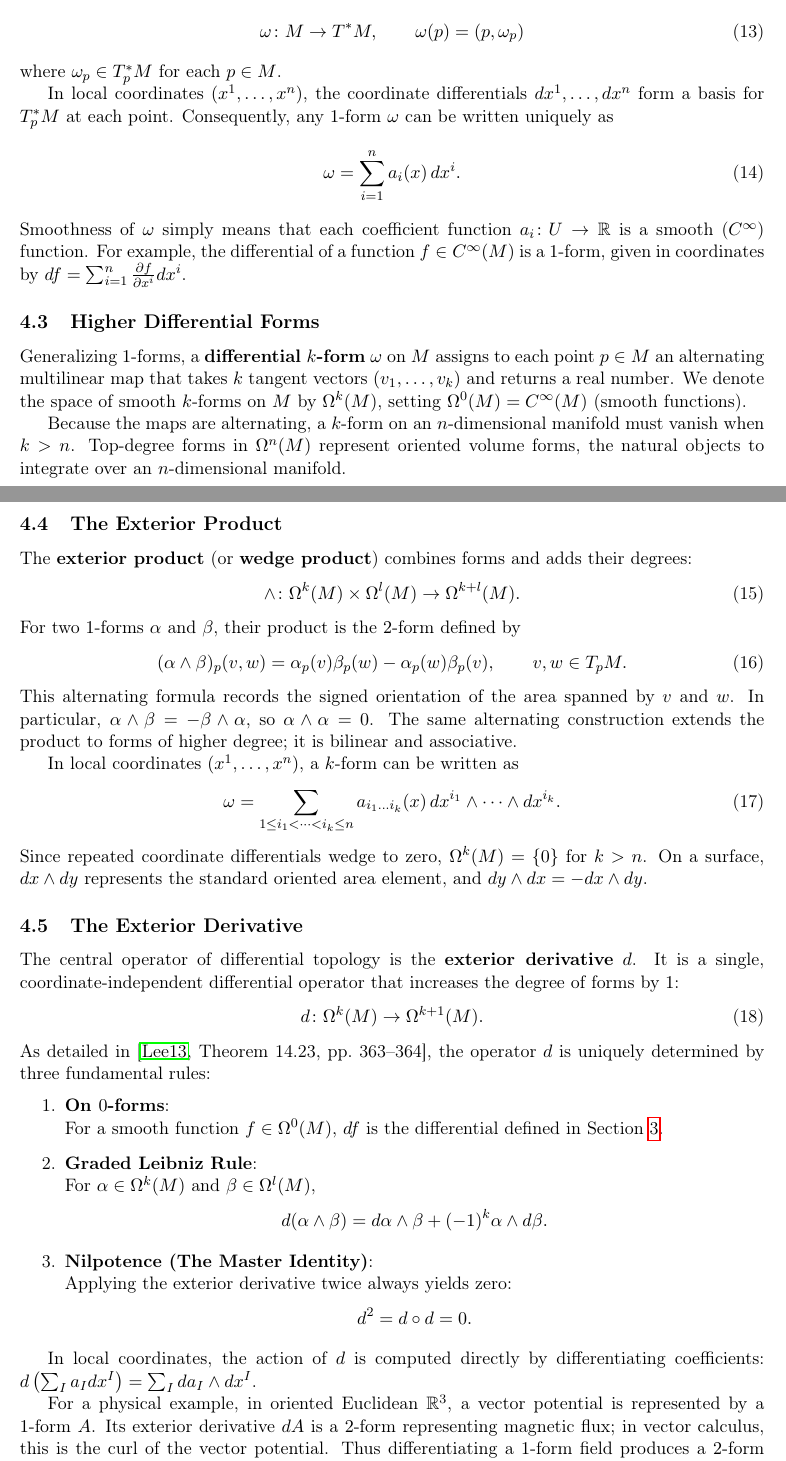
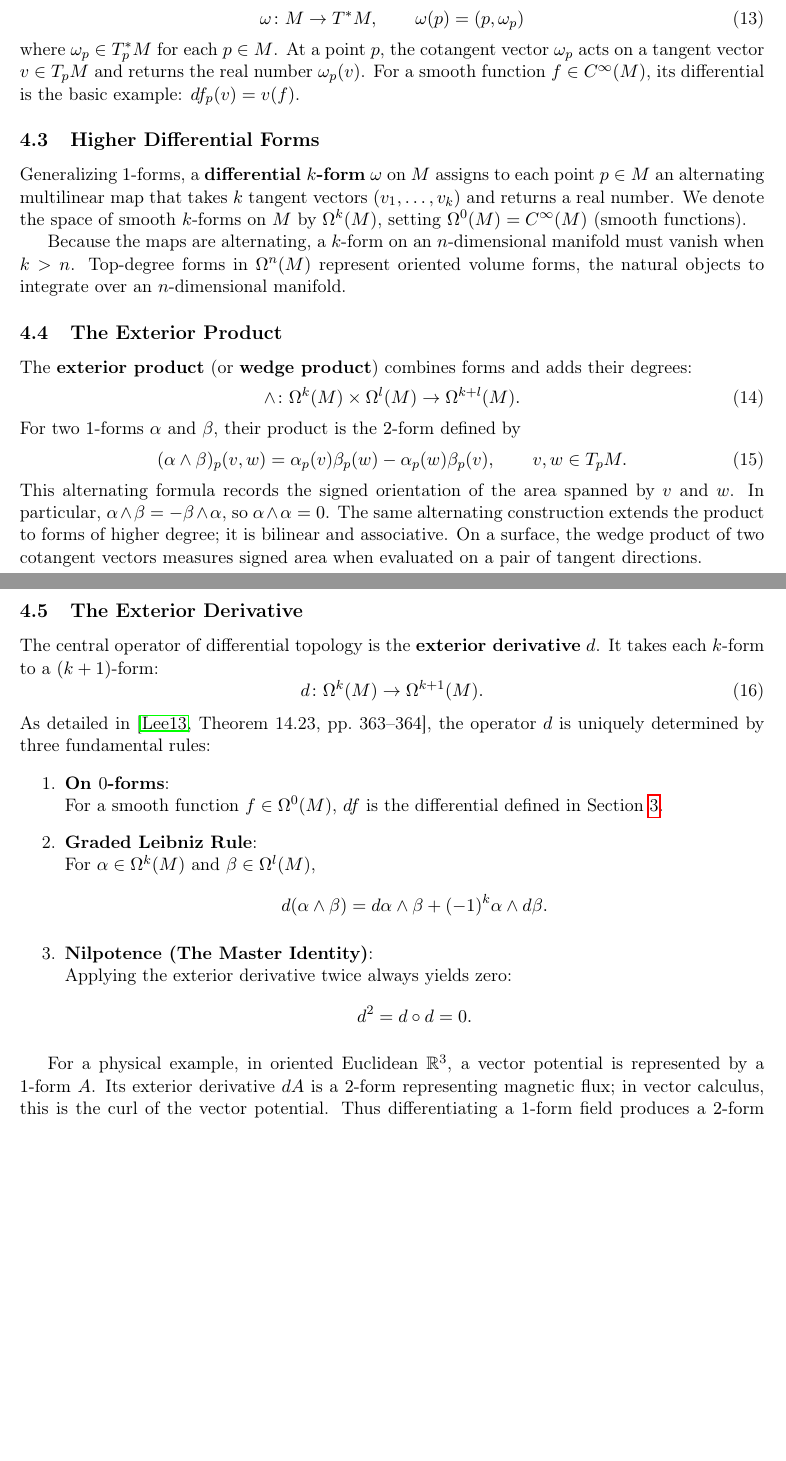
Before and after one commit to Alex222222222222/ManifoldsTalk, a LaTeX paper (manuscript/main.tex): two parts of pages 6 and 7 of 8 before the commit and two parts of pages 6 and 7 of 7 after it, joined at a grey line, cut so that both start at the same text, the shorter picture padded with empty space. Compiled offline with pdfLaTeX.

Commit message:
Define higher forms before wedge product and remove local-coordinate expansions

```diff
--- a/manuscript/main.tex
+++ b/manuscript/main.tex
@@ -361,19 +361,11 @@
     \begin{equation}
         \omega \colon M \to T^*M, \qquad \omega(p) = (p, \omega_p)
     \end{equation}
-    where $\omega_p \in T_p^*M$ for each $p \in M$.
-
-    In local coordinates $(x^1, \dots, x^n)$, the coordinate differentials
-    $dx^1, \dots, dx^n$ form a basis for $T_p^*M$ at each point. Consequently,
-    any $1$-form $\omega$ can be written uniquely as
-    \begin{equation}
-        \omega = \sum_{i=1}^n a_i(x) \, dx^i.
-    \end{equation}
-    Smoothness of $\omega$ simply means that each coefficient function
-    $a_i \colon U \to \mathbb{R}$ is a smooth ($C^\infty$) function. For
-    example, the differential of a function $f \in C^\infty(M)$ is a
-    $1$-form, given in coordinates by $df = \sum_{i=1}^n \frac{\partial
-    f}{\partial x^i} dx^i$.
+    where $\omega_p \in T_p^*M$ for each $p \in M$. At a point $p$, the
+    cotangent vector $\omega_p$ acts on a tangent vector $v \in T_pM$ and
+    returns the real number $\omega_p(v)$. For a smooth function
+    $f \in C^\infty(M)$, its differential is the basic example:
+    $df_p(v)=v(f)$.
 
     \subsection{Higher Differential Forms}
     Generalizing $1$-forms, a \textbf{differential $k$-form} $\omega$ on $M$
@@ -406,23 +398,12 @@
     $\alpha \wedge \beta = -\beta \wedge \alpha$, so
     $\alpha \wedge \alpha = 0$. The same alternating construction
     extends the product to forms of higher degree; it is bilinear and
-    associative.
-
-    In local coordinates $(x^1, \dots, x^n)$, a $k$-form can be written as
-    \begin{equation}
-        \omega = \sum_{1 \le i_1 < \dots < i_k \le n}
-        a_{i_1 \dots i_k}(x) \,
-        dx^{i_1} \wedge \dots \wedge dx^{i_k}.
-    \end{equation}
-    Since repeated coordinate differentials wedge to zero,
-    $\Omega^k(M)=\{0\}$ for $k>n$. On a surface, $dx \wedge dy$
-    represents the standard oriented area element, and
-    $dy \wedge dx = -dx \wedge dy$.
+    associative. On a surface, the wedge product of two cotangent vectors
+    measures signed area when evaluated on a pair of tangent directions.
 
     \subsection{The Exterior Derivative}
     The central operator of differential topology is the \textbf{exterior
-    derivative} $d$. It is a single, coordinate-independent differential
-    operator that increases the degree of forms by $1$:
+    derivative} $d$. It takes each $k$-form to a $(k+1)$-form:
     \begin{equation}
         d \colon \Omega^k(M) \to \Omega^{k+1}(M).
     \end{equation}
@@ -444,10 +425,6 @@
                 d^2 = d \circ d = 0.
             \]
     \end{enumerate}
-
-    In local coordinates, the action of $d$ is computed directly by
-    differentiating coefficients: $d\left(\sum_I a_I dx^I\right) = \sum_I da_I
-    \wedge dx^I$.
 
     For a physical example, in oriented Euclidean $\mathbb{R}^3$, a vector
     potential is represented by a $1$-form $A$. Its exterior derivative $dA$
```
